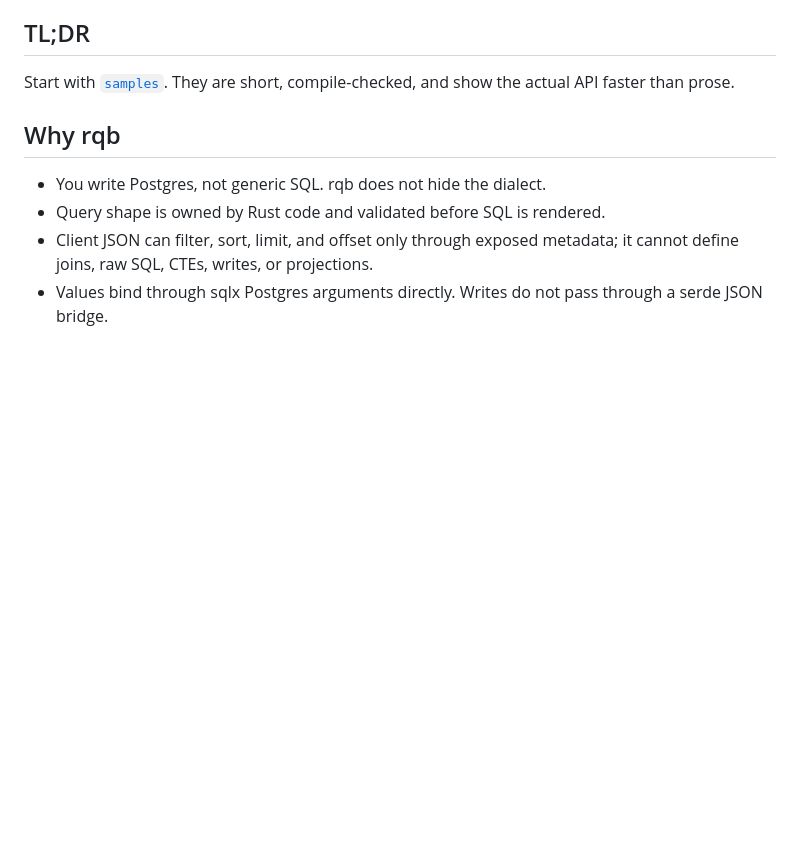
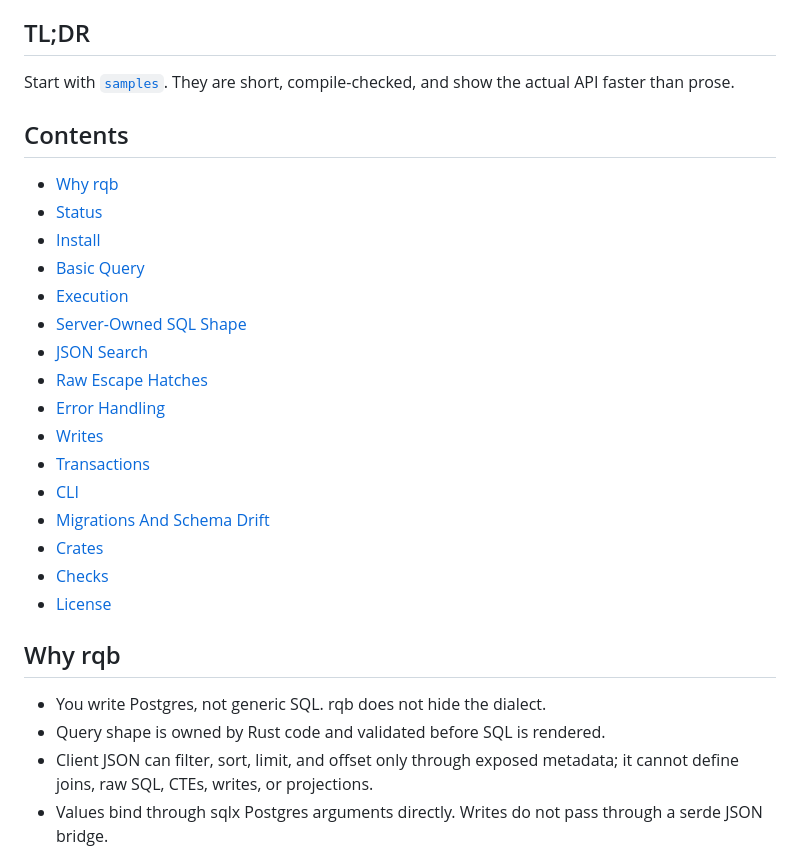
Before and after one commit to mudake-rs/rqb, a Markdown page: README.md, the part around the change. Drawn GitHub-style; blank space fills up the shorter version.

Commit message:
docs: add README contents

```diff
--- a/README.md
+++ b/README.md
@@ -10,6 +10,25 @@ JSON search is a constrained adapter for filters, sort, limit, and offset.
 
 Start with [`samples`](samples). They are short, compile-checked, and show the
 actual API faster than prose.
+
+## Contents
+
+- [Why rqb](#why-rqb)
+- [Status](#status)
+- [Install](#install)
+- [Basic Query](#basic-query)
+- [Execution](#execution)
+- [Server-Owned SQL Shape](#server-owned-sql-shape)
+- [JSON Search](#json-search)
+- [Raw Escape Hatches](#raw-escape-hatches)
+- [Error Handling](#error-handling)
+- [Writes](#writes)
+- [Transactions](#transactions)
+- [CLI](#cli)
+- [Migrations And Schema Drift](#migrations-and-schema-drift)
+- [Crates](#crates)
+- [Checks](#checks)
+- [License](#license)
 
 ## Why rqb
 
```
